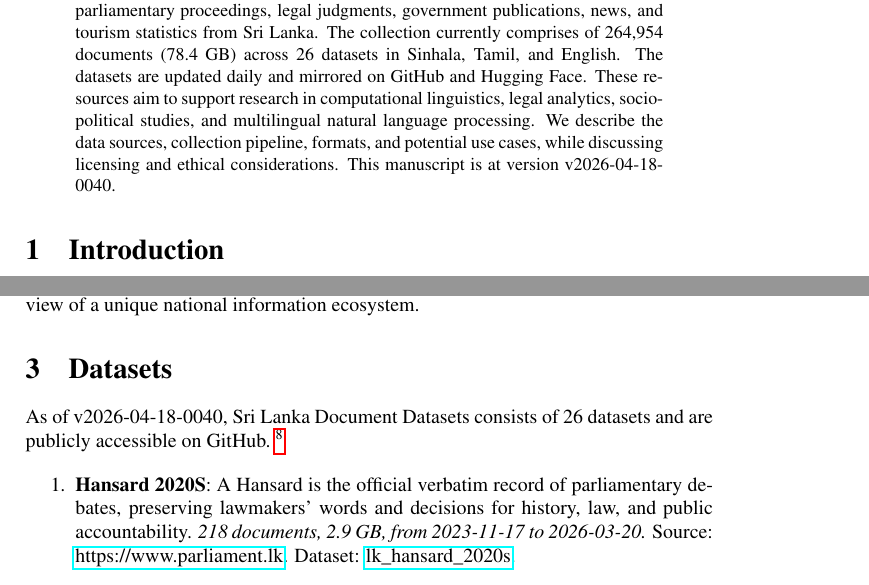
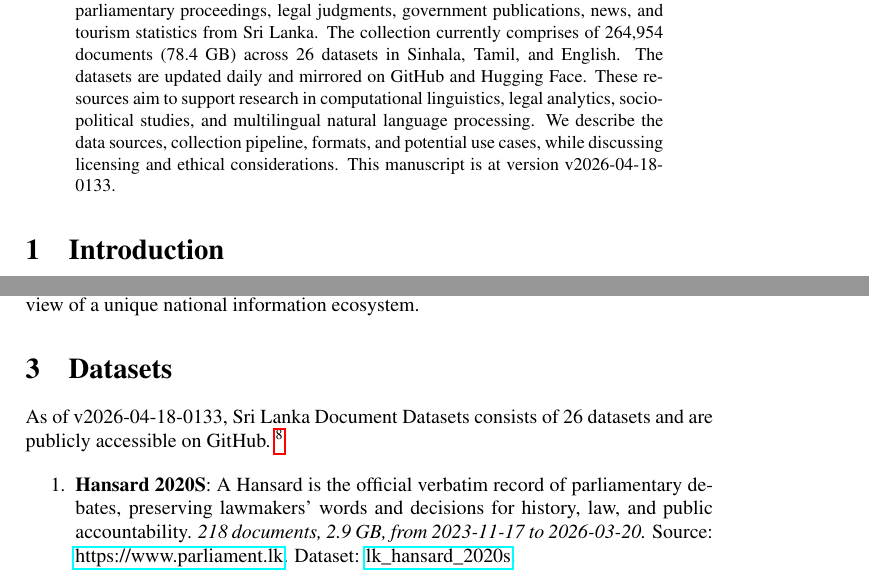
Before and after one commit to nuuuwan/lk_datasets, a LaTeX paper (latex/lk_datasets.tex): two parts of pages 1 and 2 of 7, joined at a grey line, cut so that both start at the same text. Compiled offline with pdfLaTeX; a LaTeX package or settings file that is missing is left out.

Commit message:
🤖 [build.yml] 2026-04-17-2003

```diff
--- a/latex/lk_datasets.tex
+++ b/latex/lk_datasets.tex
@@ -16,7 +16,7 @@
 \normalsize%
 \maketitle%
 \begin{abstract}%
-We present a collection of open, machine-readable document datasets covering parliamentary proceedings, legal judgments, government publications, news, and tourism statistics from Sri Lanka. The collection currently comprises of  264,954  documents (78.4 GB) across 26  datasets in Sinhala, Tamil, and English. The datasets are updated daily and mirrored on GitHub and Hugging Face. These resources aim to support research in computational linguistics, legal analytics, socio-political studies, and multilingual natural language processing. We describe the data sources, collection pipeline, formats, and potential use cases, while discussing licensing and ethical considerations. This manuscript is at version v2026-04-18-0040.%
+We present a collection of open, machine-readable document datasets covering parliamentary proceedings, legal judgments, government publications, news, and tourism statistics from Sri Lanka. The collection currently comprises of  264,954  documents (78.4 GB) across 26  datasets in Sinhala, Tamil, and English. The datasets are updated daily and mirrored on GitHub and Hugging Face. These resources aim to support research in computational linguistics, legal analytics, socio-political studies, and multilingual natural language processing. We describe the data sources, collection pipeline, formats, and potential use cases, while discussing licensing and ethical considerations. This manuscript is at version v2026-04-18-0133.%
 
 %
 \end{abstract}%
@@ -86,7 +86,7 @@ The Sri Lanka Document Datasets aim to fill this gap by aggregating diverse sour
 %
 \section{Datasets}%
 \label{sec:Datasets}%
-As of v2026-04-18-0040, Sri Lanka Document Datasets
+As of v2026-04-18-0133, Sri Lanka Document Datasets
   consists of 26 datasets
  and are publicly accessible on GitHub.%
 ~%
```
Also changed, not shown: README.md, latex/lk_datasets.pdf.
